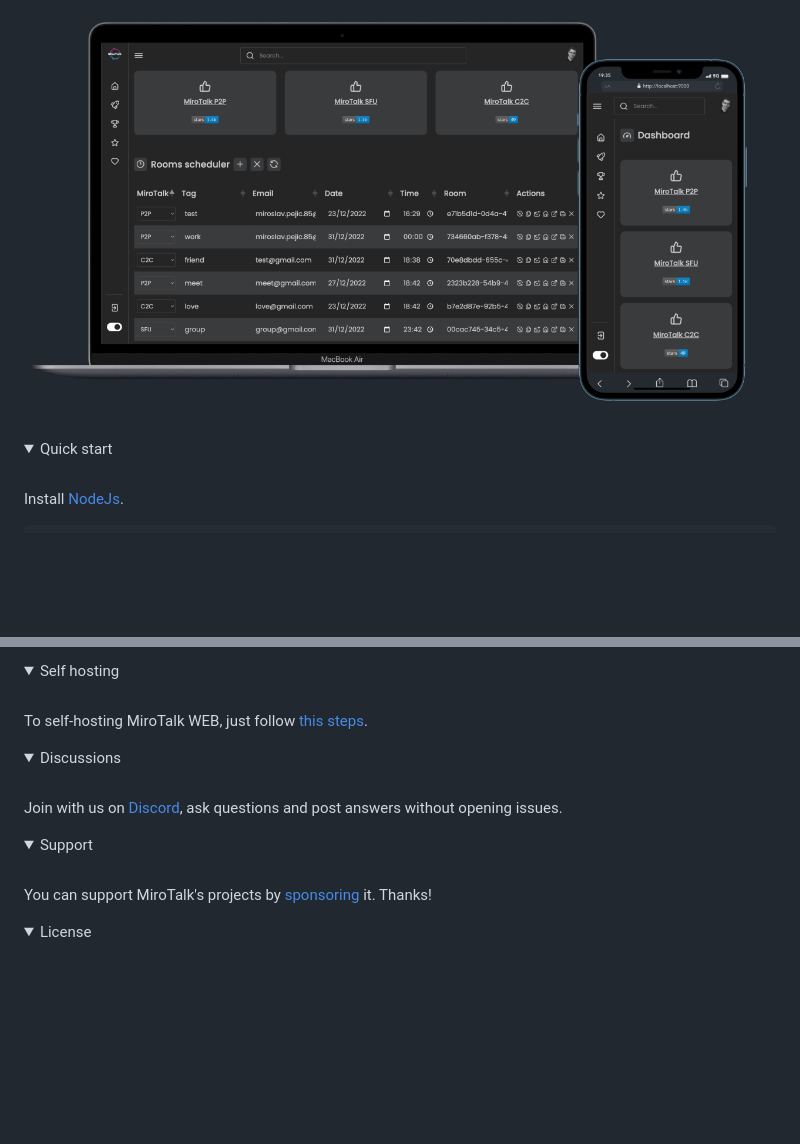
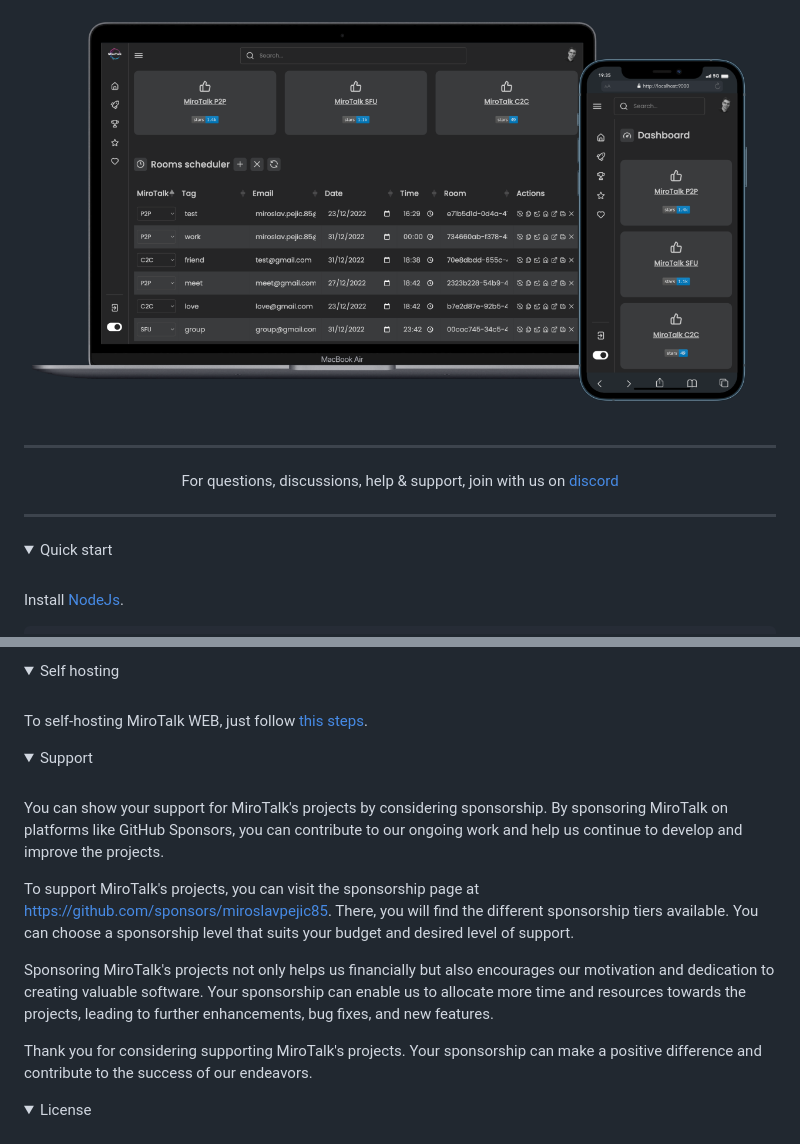
Before and after one commit to miroslavpejic85/mirotalkwebrtc, a Markdown page: README.md, 2 parts joined by grey strips. Rendered like a GitHub page; folded sections open; blank space fills up the shorter version.

Commit message:
[mirotlakwebrtc] - update readme

```diff
--- a/README.md
+++ b/README.md
@@ -22,6 +22,14 @@
 | ✨ [C2C](https://github.com/miroslavpejic85/mirotalkc2c) | `Cam to cam` (peer to peer) real-time video conferences, optimized for one to one. Unlimited time ,unlimited rooms each having 2 participants.    |
 
 ![mirotalk-webrtc-admin](./frontend/Images/mirotalk-webrtc-admin.png)
+
+<hr />
+
+<p align="center">
+    For questions, discussions, help & support, join with us on <a href="https://discord.gg/rgGYfeYW3N">discord</a>
+</p>
+
+<hr />
 
 <details open>
 <summary>Quick start</summary>
@@ -111,22 +119,18 @@ To self-hosting MiroTalk WEB, just follow [this steps](./docs/self-hosting.md).
 
 </details>
 
-<details>
-
-<summary>Discussions</summary>
-
-<br/>
-
-Join with us on [Discord](https://discord.gg/rgGYfeYW3N), ask questions and post answers without opening issues.
-
-</details>
-
 <details open>
 <summary>Support</summary>
 
 <br/>
 
-You can support MiroTalk's projects by [sponsoring](https://github.com/sponsors/miroslavpejic85) it. Thanks!
+You can show your support for MiroTalk's projects by considering sponsorship. By sponsoring MiroTalk on platforms like GitHub Sponsors, you can contribute to our ongoing work and help us continue to develop and improve the projects.
+
+To support MiroTalk's projects, you can visit the sponsorship page at https://github.com/sponsors/miroslavpejic85. There, you will find the different sponsorship tiers available. You can choose a sponsorship level that suits your budget and desired level of support.
+
+Sponsoring MiroTalk's projects not only helps us financially but also encourages our motivation and dedication to creating valuable software. Your sponsorship can enable us to allocate more time and resources towards the projects, leading to further enhancements, bug fixes, and new features.
+
+Thank you for considering supporting MiroTalk's projects. Your sponsorship can make a positive difference and contribute to the success of our endeavors.
 
 </details>
 
```
